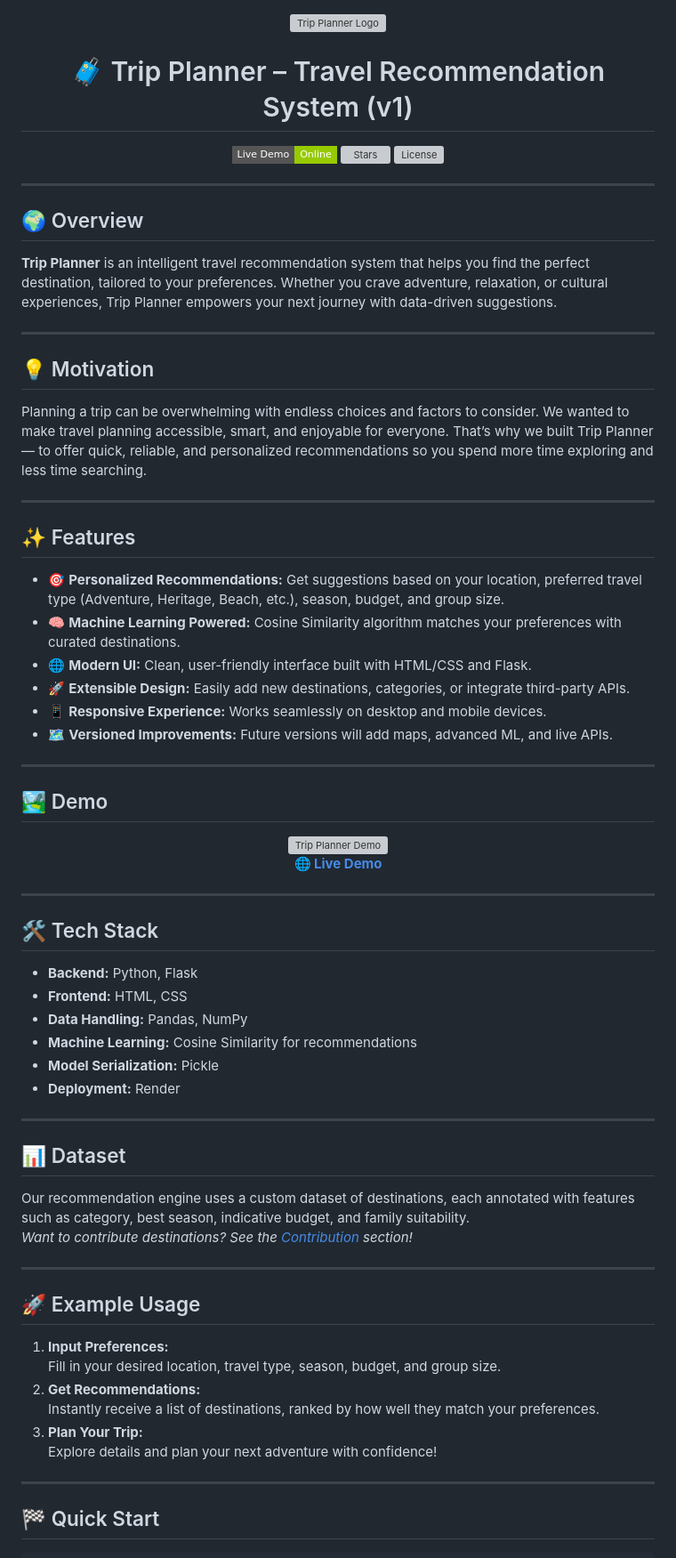
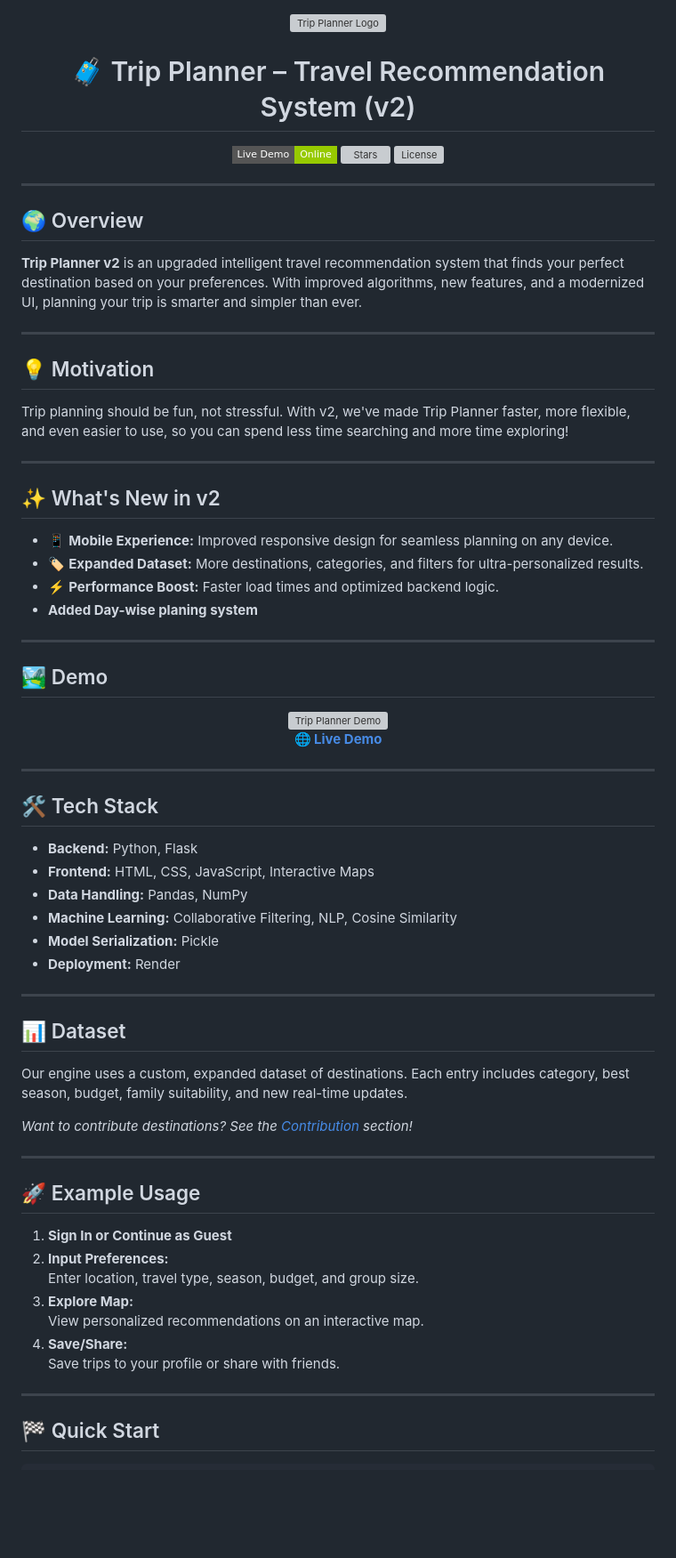
Before and after one commit to SazzzNiziyan/trip_planner, a Markdown page: README.md, the part around one of its changes. Shown at 89% size. Drawn GitHub-style; badges without logos; blank space fills up the shorter version; grey boxes are pictures that could not be loaded.

```diff
--- a/README.md
+++ b/README.md
@@ -2,7 +2,7 @@
   <img src="https://cdn-icons-png.flaticon.com/512/854/854878.png" alt="Trip Planner Logo" height="100"/>
 </p>
 
-<h1 align="center">🧳 Trip Planner – Travel Recommendation System (v1)</h1>
+<h1 align="center">🧳 Trip Planner – Travel Recommendation System (v2)</h1>
 
 <p align="center">
   <a href="https://trip-planner-6r80.onrender.com/"><img src="https://img.shields.io/badge/Live%20Demo-Online-green?style=flat-square" alt="Live Demo"></a>
@@ -14,24 +14,22 @@
 
 ## 🌍 Overview
 
-**Trip Planner** is an intelligent travel recommendation system that helps you find the perfect destination, tailored to your preferences. Whether you crave adventure, relaxation, or cultural experiences, Trip Planner empowers your next journey with data-driven suggestions.
+**Trip Planner v2** is an upgraded intelligent travel recommendation system that finds your perfect destination based on your preferences. With improved algorithms, new features, and a modernized UI, planning your trip is smarter and simpler than ever.
 
 ---
 
 ## 💡 Motivation
 
-Planning a trip can be overwhelming with endless choices and factors to consider. We wanted to make travel planning accessible, smart, and enjoyable for everyone. That’s why we built Trip Planner — to offer quick, reliable, and personalized recommendations so you spend more time exploring and less time searching.
+Trip planning should be fun, not stressful. With v2, we've made Trip Planner faster, more flexible, and even easier to use, so you can spend less time searching and more time exploring!
 
 ---
 
-## ✨ Features
+## ✨ What's New in v2
 
-- 🎯 **Personalized Recommendations:** Get suggestions based on your location, preferred travel type (Adventure, Heritage, Beach, etc.), season, budget, and group size.
-- 🧠 **Machine Learning Powered:** Cosine Similarity algorithm matches your preferences with curated destinations.
-- 🌐 **Modern UI:** Clean, user-friendly interface built with HTML/CSS and Flask.
-- 🚀 **Extensible Design:** Easily add new destinations, categories, or integrate third-party APIs.
-- 📱 **Responsive Experience:** Works seamlessly on desktop and mobile devices.
-- 🗺️ **Versioned Improvements:** Future versions will add maps, advanced ML, and live APIs.
+- 📱 **Mobile Experience:** Improved responsive design for seamless planning on any device.
+- 🏷️ **Expanded Dataset:** More destinations, categories, and filters for ultra-personalized results.
+- ⚡ **Performance Boost:** Faster load times and optimized backend logic.
+- **Added Day-wise planing system**
 
 ---
 
@@ -50,9 +48,9 @@ Planning a trip can be overwhelming with endless choices and factors to consider
 ## 🛠️ Tech Stack
 
 - **Backend:** Python, Flask
-- **Frontend:** HTML, CSS
+- **Frontend:** HTML, CSS, JavaScript, Interactive Maps
 - **Data Handling:** Pandas, NumPy
-- **Machine Learning:** Cosine Similarity for recommendations
+- **Machine Learning:** Collaborative Filtering, NLP, Cosine Similarity
 - **Model Serialization:** Pickle
 - **Deployment:** Render
 
@@ -60,19 +58,21 @@ Planning a trip can be overwhelming with endless choices and factors to consider
 
 ## 📊 Dataset
 
-Our recommendation engine uses a custom dataset of destinations, each annotated with features such as category, best season, indicative budget, and family suitability.
+Our engine uses a custom, expanded dataset of destinations. Each entry includes category, best season, budget, family suitability, and new real-time updates.
+
 *Want to contribute destinations? See the [Contribution](#contributing) section!*
 
 ---
 
 ## 🚀 Example Usage
 
-1. **Input Preferences:**
-   Fill in your desired location, travel type, season, budget, and group size.
-2. **Get Recommendations:**
-   Instantly receive a list of destinations, ranked by how well they match your preferences.
-3. **Plan Your Trip:**
-   Explore details and plan your next adventure with confidence!
+1. **Sign In or Continue as Guest**
+2. **Input Preferences:**
+   Enter location, travel type, season, budget, and group size.
+3. **Explore Map:**
+   View personalized recommendations on an interactive map.
+4. **Save/Share:**
+   Save trips to your profile or share with friends.
 
 ---
 
```
Also changed, not shown: other parts of README.md (+4 -17 lines).
